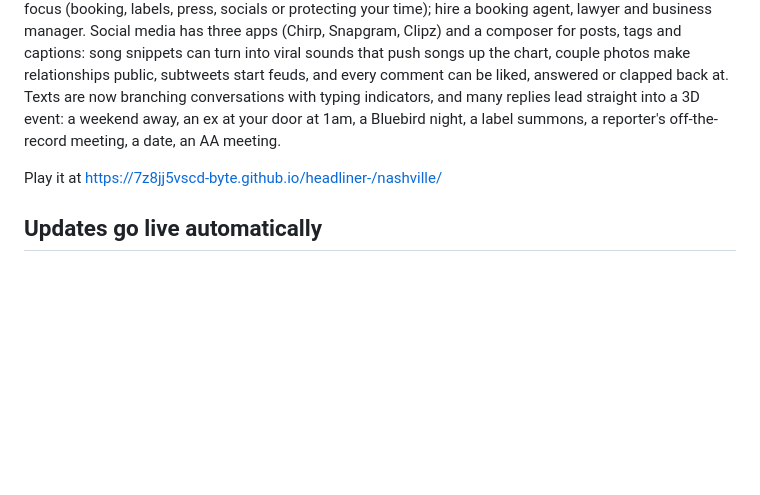
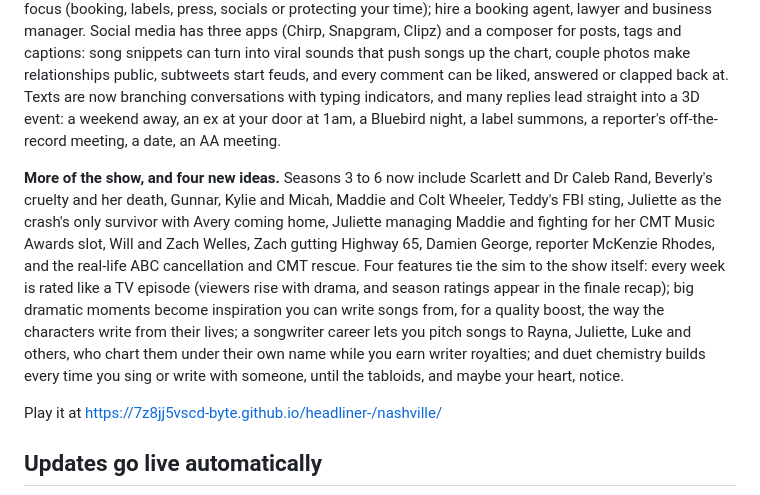
Before and after one commit to 7z8jj5vscd-byte/headliner-, a Markdown page: README.md, the part around the change. Drawn GitHub-style; blank space fills up the shorter version.

Commit message:
Nashville: document the new storylines and features
Co-Authored-By: Claude Opus 5.5 <noreply@anthropic.com>
Claude-Session: https://claude.ai/code/session_01JvGTmQS71gByF27Eyzfc8S

```diff
--- a/README.md
+++ b/README.md
@@ -76,6 +76,8 @@ If you own a label (Rayna's Highway 65, or your own once you can afford one) a *
 
 **Labels, managers and social media.** A Record labels section shows every label in town (Edgehill while it exists, Mockingbird Music, Highway 65 once Rayna opens it, Dirt Road Records) with how interested each one is in you. Send demos, play showcases and take A&R lunches to raise interest, then negotiate a deal term by term (advance, royalty, albums owed, creative control, a 360 cut) against the label's patience, with a live chance they'll say yes; an entertainment lawyer and a good manager improve your odds. Once signed, ask your label for radio pushes, tour support or a meeting, or buy your way out. Interview managers (Glenn, Bucky, Tammy Rae Holt, Dexter Lane), each with different strengths and commission, and set their weekly focus (booking, labels, press, socials or protecting your time); hire a booking agent, lawyer and business manager. Social media has three apps (Chirp, Snapgram, Clipz) and a composer for posts, tags and captions: song snippets can turn into viral sounds that push songs up the chart, couple photos make relationships public, subtweets start feuds, and every comment can be liked, answered or clapped back at. Texts are now branching conversations with typing indicators, and many replies lead straight into a 3D event: a weekend away, an ex at your door at 1am, a Bluebird night, a label summons, a reporter's off-the-record meeting, a date, an AA meeting.
 
+**More of the show, and four new ideas.** Seasons 3 to 6 now include Scarlett and Dr Caleb Rand, Beverly's cruelty and her death, Gunnar, Kylie and Micah, Maddie and Colt Wheeler, Teddy's FBI sting, Juliette as the crash's only survivor with Avery coming home, Juliette managing Maddie and fighting for her CMT Music Awards slot, Will and Zach Welles, Zach gutting Highway 65, Damien George, reporter McKenzie Rhodes, and the real-life ABC cancellation and CMT rescue. Four features tie the sim to the show itself: every week is rated like a TV episode (viewers rise with drama, and season ratings appear in the finale recap); big dramatic moments become inspiration you can write songs from, for a quality boost, the way the characters write from their lives; a songwriter career lets you pitch songs to Rayna, Juliette, Luke and others, who chart them under their own name while you earn writer royalties; and duet chemistry builds every time you sing or write with someone, until the tabloids, and maybe your heart, notice.
+
 Play it at https://7z8jj5vscd-byte.github.io/headliner-/nashville/
 
 ## Updates go live automatically
```
